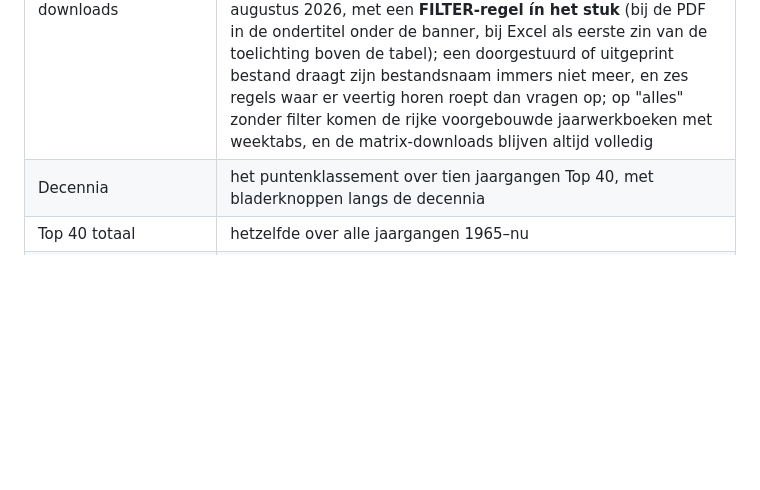
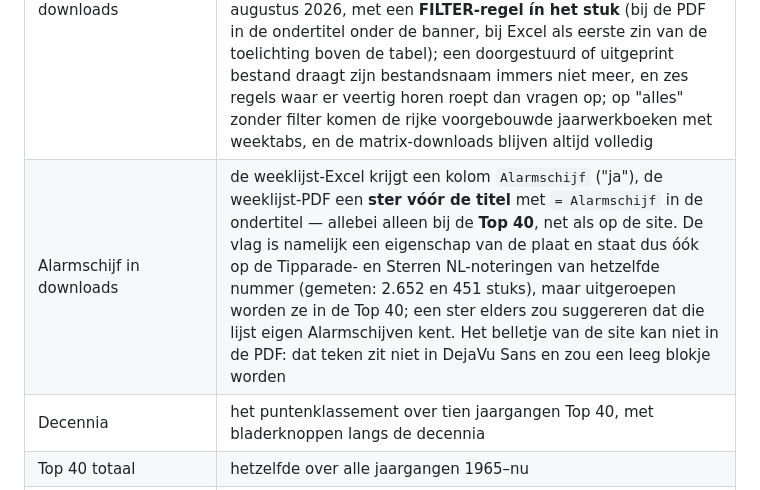
Before and after one commit to hghaken/hitlijsten, a Markdown page: LEESMIJ.md, the part around the change. GitHub-like rendering; blank space fills up the shorter version.

Commit message:
LEESMIJ: de Alarmschijf in de downloads
Co-Authored-By: Claude Opus 5 <noreply@anthropic.com>

```diff
--- a/LEESMIJ.md
+++ b/LEESMIJ.md
@@ -306,6 +306,7 @@ op de NAS, achter een reverse proxy.
 | Overzicht | wat er in de database zit, in twee tabellen: weeklijsten en jaarlijkse lijsten — die laatste **per zender gegroepeerd** (zenderkolom, afgeleid uit de lijstnaam via `zender_van()`); dezelfde groepjes vullen de optgroups van de lijst-keuzelijsten |
 | Jaaroverzichten | puntenklassement en de matrix positie-per-week, per lijst en jaargang, met bladerknoppen langs de jaargangen; ook een **binnenkomers-vinkje** (nummers die dat jaar voor het éérst in de lijst verschenen — over de hele historie gerekend, dus Last Christmas telt alleen in 1984) |
 | Selecties & downloads | overal dezelfde spelregels: keuzelijst top 100/500/1000/2500/alles (standaard 100; onder de 250 nummers geen keuzelijst maar meteen alles; opties vanaf de lijstlengte vervallen en het traag-label staat alleen boven de 2500 regels), de filters NL en binnenkomers, en **wat op het scherm staat, zit in het bestand** — Excel en PDF volgen de selectie met `_topN`/`_NL`/`_nieuw` in de bestandsnaam én, sinds augustus 2026, met een **FILTER-regel ín het stuk** (bij de PDF in de ondertitel onder de banner, bij Excel als eerste zin van de toelichting boven de tabel); een doorgestuurd of uitgeprint bestand draagt zijn bestandsnaam immers niet meer, en zes regels waar er veertig horen roept dan vragen op; op "alles" zonder filter komen de rijke voorgebouwde jaarwerkboeken met weektabs, en de matrix-downloads blijven altijd volledig |
+| Alarmschijf in downloads | de weeklijst-Excel krijgt een kolom `Alarmschijf` ("ja"), de weeklijst-PDF een **ster vóór de titel** met `= Alarmschijf` in de ondertitel — allebei alleen bij de **Top 40**, net als op de site. De vlag is namelijk een eigenschap van de plaat en staat dus óók op de Tipparade- en Sterren NL-noteringen van hetzelfde nummer (gemeten: 2.652 en 451 stuks), maar uitgeroepen worden ze in de Top 40; een ster elders zou suggereren dat die lijst eigen Alarmschijven kent. Het belletje van de site kan niet in de PDF: dat teken zit niet in DejaVu Sans en zou een leeg blokje worden |
 | Decennia | het puntenklassement over tien jaargangen Top 40, met bladerknoppen langs de decennia |
 | Top 40 totaal | hetzelfde over alle jaargangen 1965–nu |
 | Zoeken | op artiest, titel of beide; `*` als jokerteken; `artiest \| titel` zoekt op allebei tegelijk (bij nul treffers met meerdere woorden stelt de pagina die schrijfwijze klikbaar voor); klik springt naar de jaargang van de hoogste notering — openbaar, net als de nummerpagina's (de bewerkkant blijft achter de login) |
```
